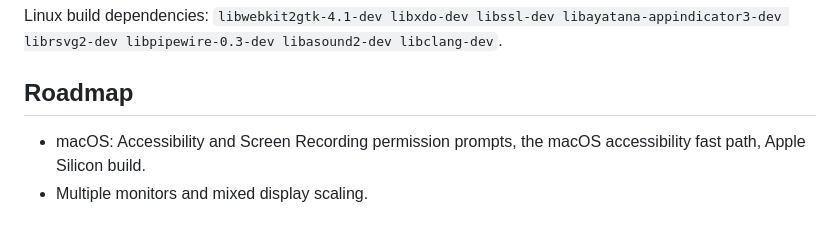
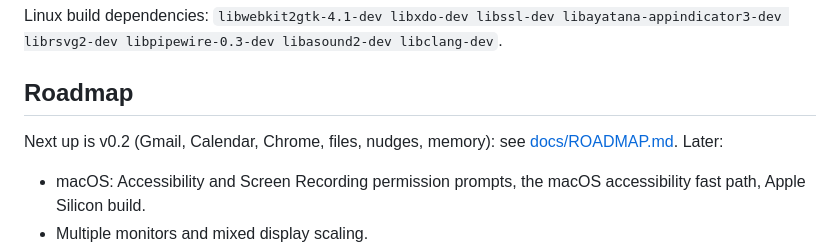
Before and after one commit to DimeDataCloud/Open-Waddle, a Markdown page: README.md, the part around the change. Rendered like a GitHub page; blank space fills up the shorter version.

```diff
--- a/README.md
+++ b/README.md
@@ -153,6 +153,8 @@ Linux build dependencies: `libwebkit2gtk-4.1-dev libxdo-dev libssl-dev libayatan
 
 ## Roadmap
 
+Next up is v0.2 (Gmail, Calendar, Chrome, files, nudges, memory): see [docs/ROADMAP.md](docs/ROADMAP.md). Later:
+
 - macOS: Accessibility and Screen Recording permission prompts, the macOS accessibility fast path, Apple Silicon build.
 - Multiple monitors and mixed display scaling.
 - OmniParser as an optional local vision service. Its detector is AGPL-licensed; keep it separate from paid tiers.
```
Also changed, not shown: docs/ROADMAP.md (added, +249 -0 lines).
